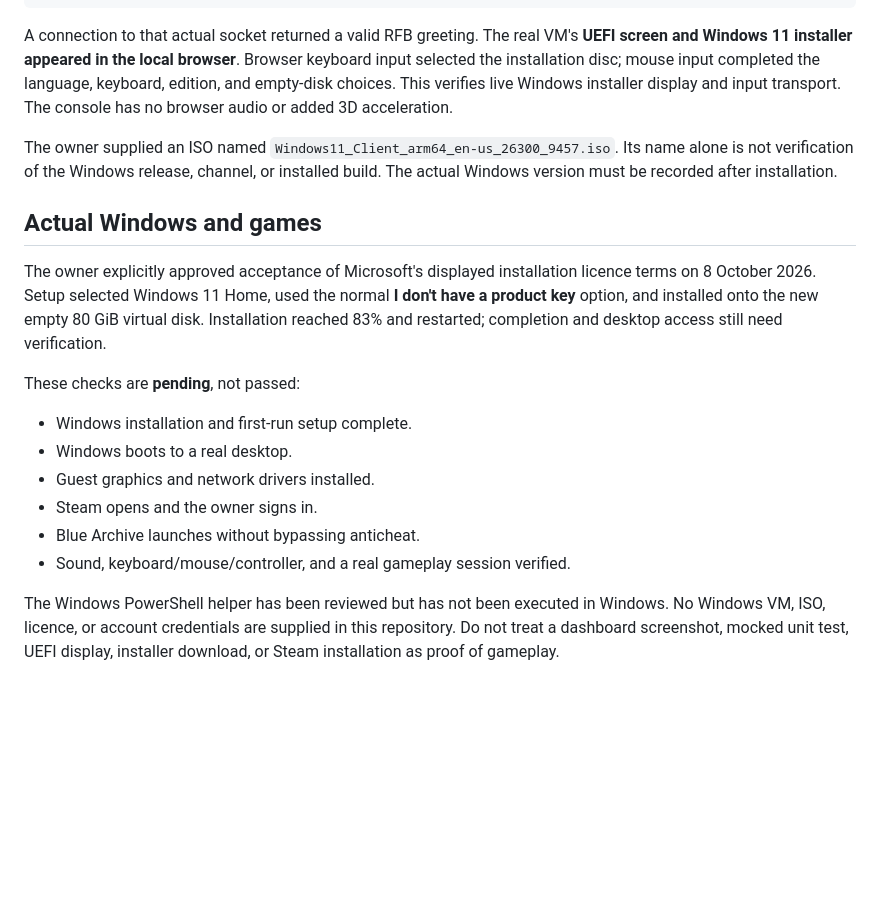
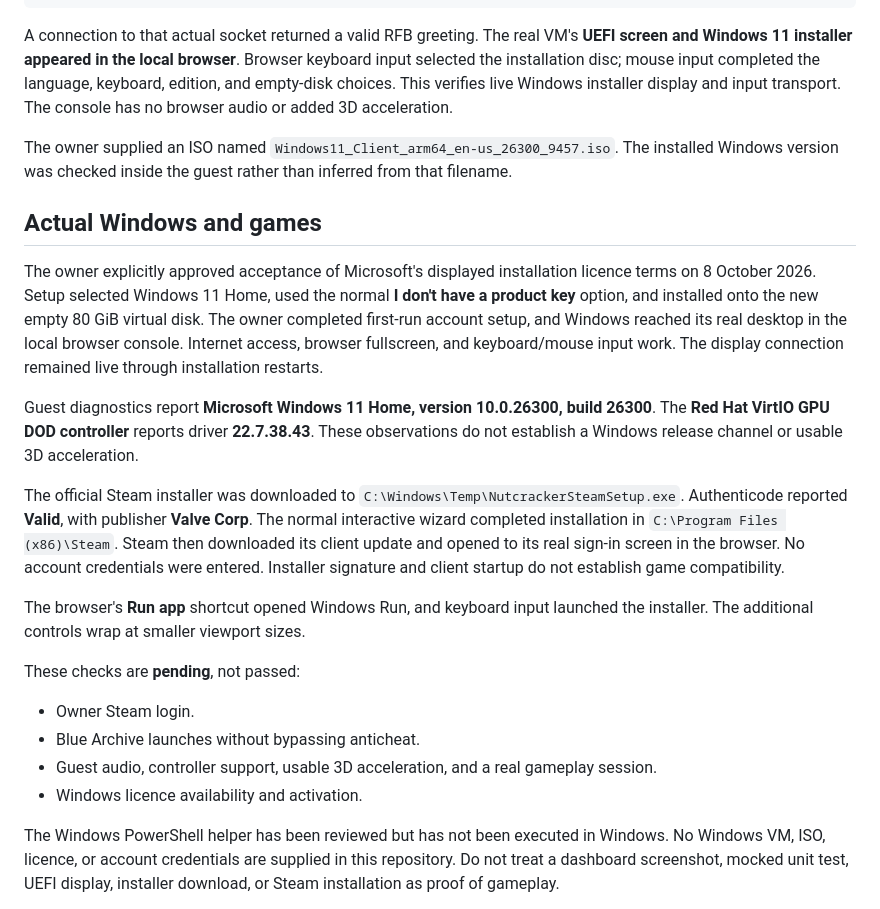
Before and after one commit to NutcrackerPro/emulator, a Markdown page: VALIDATION.md, the part around the change. Rendered like a GitHub page; blank space fills up the shorter version.

Commit message:
Record actual Windows build, guest driver, and Steam sign-in screen

```diff
--- a/VALIDATION.md
+++ b/VALIDATION.md
@@ -20,20 +20,24 @@ Signed UTM resolves the relative socket inside its shared app-group directory:
 
 A connection to that actual socket returned a valid RFB greeting. The real VM's **UEFI screen and Windows 11 installer appeared in the local browser**. Browser keyboard input selected the installation disc; mouse input completed the language, keyboard, edition, and empty-disk choices. This verifies live Windows installer display and input transport. The console has no browser audio or added 3D acceleration.
 
-The owner supplied an ISO named `Windows11_Client_arm64_en-us_26300_9457.iso`. Its name alone is not verification of the Windows release, channel, or installed build. The actual Windows version must be recorded after installation.
+The owner supplied an ISO named `Windows11_Client_arm64_en-us_26300_9457.iso`. The installed Windows version was checked inside the guest rather than inferred from that filename.
 
 ## Actual Windows and games
 
-The owner explicitly approved acceptance of Microsoft's displayed installation licence terms on 8 October 2026. Setup selected Windows 11 Home, used the normal **I don't have a product key** option, and installed onto the new empty 80 GiB virtual disk. Installation reached 83% and restarted; completion and desktop access still need verification.
+The owner explicitly approved acceptance of Microsoft's displayed installation licence terms on 8 October 2026. Setup selected Windows 11 Home, used the normal **I don't have a product key** option, and installed onto the new empty 80 GiB virtual disk. The owner completed first-run account setup, and Windows reached its real desktop in the local browser console. Internet access, browser fullscreen, and keyboard/mouse input work. The display connection remained live through installation restarts.
+
+Guest diagnostics report **Microsoft Windows 11 Home, version 10.0.26300, build 26300**. The **Red Hat VirtIO GPU DOD controller** reports driver **22.7.38.43**. These observations do not establish a Windows release channel or usable 3D acceleration.
+
+The official Steam installer was downloaded to `C:\Windows\Temp\NutcrackerSteamSetup.exe`. Authenticode reported **Valid**, with publisher **Valve Corp**. The normal interactive wizard completed installation in `C:\Program Files (x86)\Steam`. Steam then downloaded its client update and opened to its real sign-in screen in the browser. No account credentials were entered. Installer signature and client startup do not establish game compatibility.
+
+The browser's **Run app** shortcut opened Windows Run, and keyboard input launched the installer. The additional controls wrap at smaller viewport sizes.
 
 These checks are **pending**, not passed:
 
-- Windows installation and first-run setup complete.
-- Windows boots to a real desktop.
-- Guest graphics and network drivers installed.
-- Steam opens and the owner signs in.
+- Owner Steam login.
 - Blue Archive launches without bypassing anticheat.
-- Sound, keyboard/mouse/controller, and a real gameplay session verified.
+- Guest audio, controller support, usable 3D acceleration, and a real gameplay session.
+- Windows licence availability and activation.
 
 The Windows PowerShell helper has been reviewed but has not been executed in Windows. No Windows VM, ISO, licence, or account credentials are supplied in this repository. Do not treat a dashboard screenshot, mocked unit test, UEFI display, installer download, or Steam installation as proof of gameplay.
 
```
